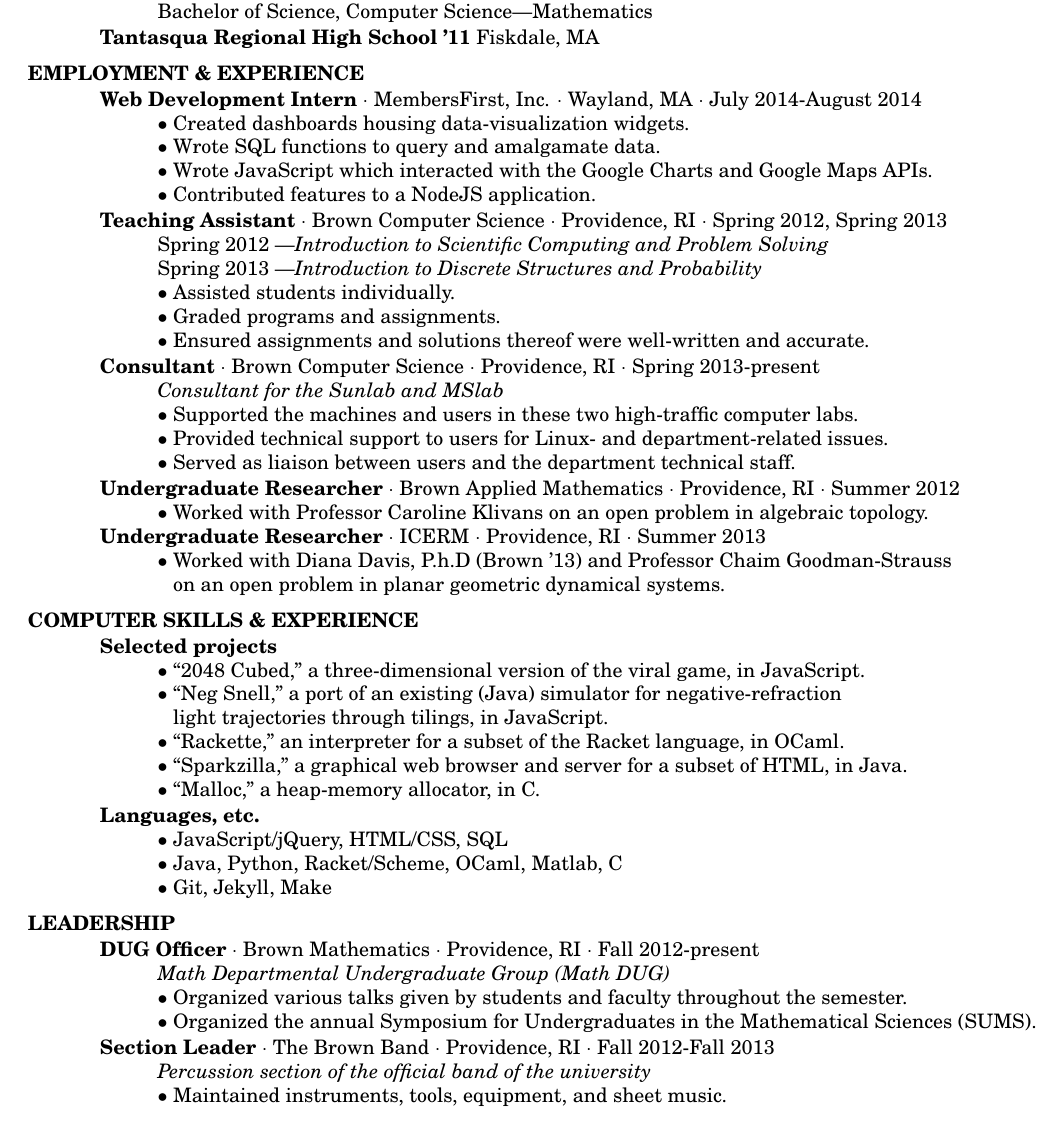
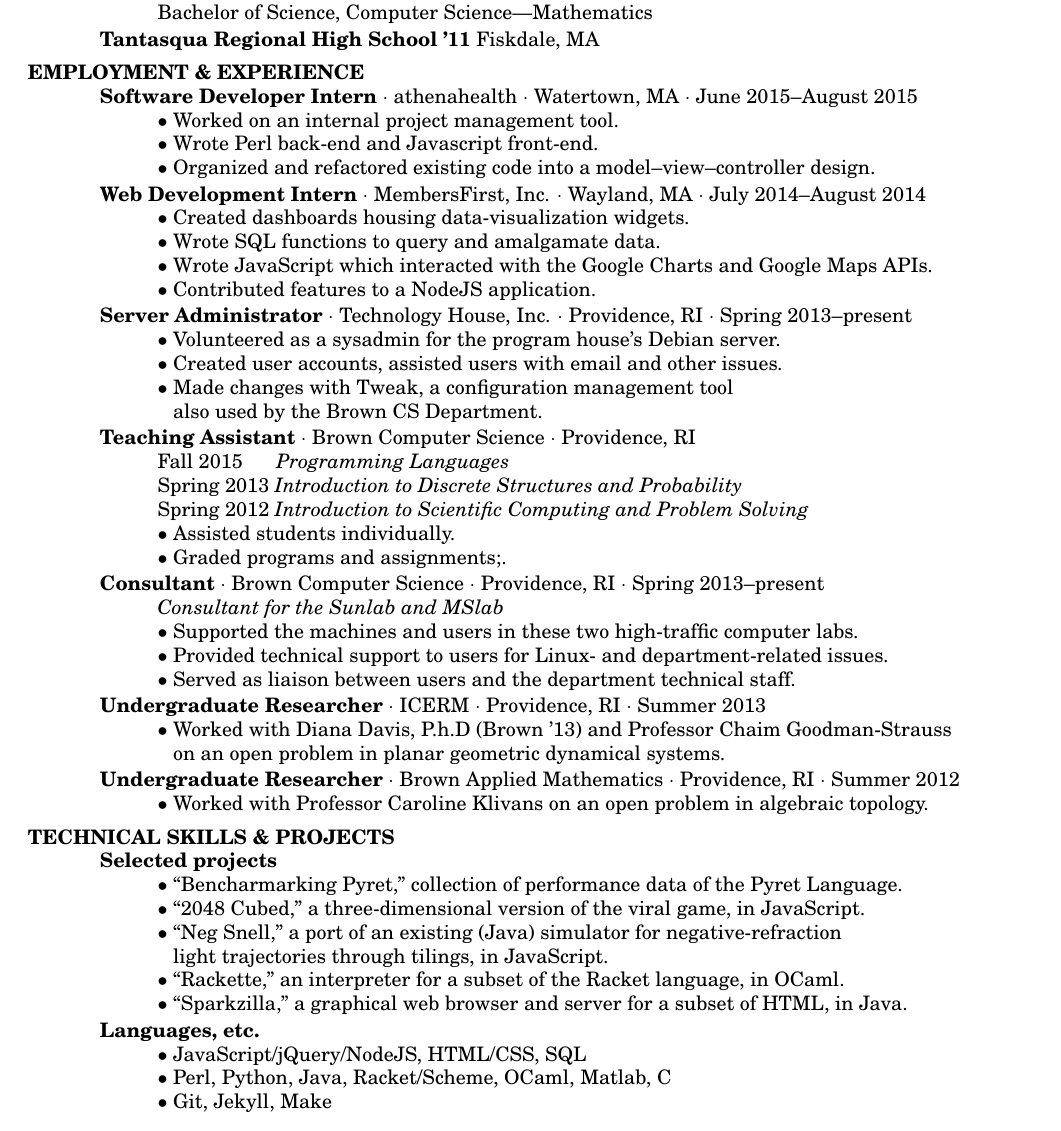
Before and after one commit to awstlaur/website, a LaTeX CV (_site/docs/resume/resume.tex): part of the page, cut so that both start at the same text. Compiled offline with pdfLaTeX.

Commit message:
pull resume

```diff
--- a/_site/docs/resume/resume.tex
+++ b/_site/docs/resume/resume.tex
@@ -40,70 +40,85 @@ AAAA\=AAAA\=AAAA\=AAAA\=AAAA\kill
    \myvspace
    \begin{tabbing}
    AAAA\=AAAA\=AAAA\=AAAA\=AAAA\kill
- {\bf Web Development Intern} $\cdot$ MembersFirst, Inc. $\cdot$ Wayland, MA $\cdot$ July 2014-August 2014\\
+ {\bf Software Developer Intern} $\cdot$ athenahealth $\cdot$ Watertown, MA $\cdot$ June 2015--August 2015\\
+ 	\>$\bullet$ Worked on an internal project management tool.\\
+ 	\>$\bullet$ Wrote Perl back-end and Javascript front-end.\\
+ 	\>$\bullet$ Organized and refactored existing code into a model--view--controller design.\\
+ \sbreak
+ {\bf Web Development Intern} $\cdot$ MembersFirst, Inc. $\cdot$ Wayland, MA $\cdot$ July 2014--August 2014\\
 	\>$\bullet$ Created dashboards housing data-visualization widgets.\\
 	\>$\bullet$ Wrote SQL functions to query and amalgamate data.\\
 	\>$\bullet$ Wrote JavaScript which interacted with the Google Charts and Google Maps APIs.\\
 	\>$\bullet$ Contributed features to a NodeJS application.\\
  \sbreak
- {\bf Teaching Assistant} $\cdot$ Brown Computer Science $\cdot$ Providence, RI $\cdot$ Spring 2012, Spring 2013\\
-	\>Spring 2012 \textemdash{\em Introduction to Scientific Computing and Problem Solving}\\
-	\>Spring 2013 \textemdash{\em Introduction to Discrete Structures and Probability}\\
+ {\bf Server Administrator} $\cdot$ Technology House, Inc. $\cdot$ Providence, RI $\cdot$ Spring 2013--present\\
+ 	\>$\bullet$ Volunteered as a sysadmin for the program house's Debian server.\\
+ 	\>$\bullet$ Created user accounts, assisted users with email and other issues.\\
+ 	\>$\bullet$ Made changes with Tweak, a configuration management tool\\
+ 		\>\phantom{$\bullet$} also used by the Brown CS Department.\\
+ \sbreak
+ {\bf Teaching Assistant} $\cdot$ Brown Computer Science $\cdot$ Providence, RI\\
+ 	\>Fall 2015   ~~~~~{\em Programming Languages}\\
+ 	\>Spring 2013 {\em Introduction to Discrete Structures and Probability}\\
+	\>Spring 2012 {\em Introduction to Scientific Computing and Problem Solving}\\
 	\>$\bullet$  Assisted students individually.\\
-	\>$\bullet$  Graded programs and assignments.\\
-	\>$\bullet$  Ensured assignments and solutions thereof were well-written and accurate.\\
+	\>$\bullet$  Graded programs and assignments;.\\
+	% \>$\bullet$  Ensured assignments and TA solutions were well-written and accurate.\\
 \sbreak
-{\bf Consultant} $\cdot$ Brown Computer Science $\cdot$ Providence, RI $\cdot$ Spring 2013-present\\
+{\bf Consultant} $\cdot$ Brown Computer Science $\cdot$ Providence, RI $\cdot$ Spring 2013--present\\
 	\>{\em Consultant for the Sunlab and MSlab}\\
 	\>$\bullet$ Supported the machines and users in these two high-traffic computer labs.\\
 	\>$\bullet$ Provided technical support to users for Linux- and department-related issues.\\
 	\>$\bullet$ Served as  liaison between users and the department technical staff.\\
 \sbreak
+{\bf Undergraduate Researcher} $\cdot$ ICERM $\cdot$ Providence, RI $\cdot$ Summer 2013\\
+	\>$\bullet$ Worked with Diana Davis, P.h.D (Brown '13) and Professor Chaim Goodman-Strauss\\\>\phantom{$\bullet$} on an open problem in planar geometric dynamical systems.\\
+\sbreak
 {\bf Undergraduate Researcher} $\cdot$ Brown Applied Mathematics $\cdot$ Providence, RI $\cdot$ Summer 2012\\
 %\>{\em Chip-firing on simplicial complexes}\\
 \>$\bullet$ Worked with Professor Caroline Klivans on an open problem in algebraic topology.\\
 
-{\bf Undergraduate Researcher} $\cdot$ ICERM $\cdot$ Providence, RI $\cdot$ Summer 2013\\
-	\>$\bullet$ Worked with Diana Davis, P.h.D (Brown '13) and Professor Chaim Goodman-Strauss\\\>\phantom{$\bullet$} on an open problem in planar geometric dynamical systems.\\
+
 
    \end{tabbing}
 \sectionVspace %%%%%%%%%%%%%%%%%%%%%%%%%%%%%%%%%%%%%%%%%
-\section{COMPUTER SKILLS \& EXPERIENCE}
+\section{TECHNICAL SKILLS \& PROJECTS}
 \myvspace
 \begin{tabbing}
    AAAA\=AAAA\=AAAA\=AAAA\=AAAA\kill
 {\bf Selected projects}\\
+	\>$\bullet$ ``Bencharmarking Pyret," collection of performance data of the Pyret Language.\\
 	\>$\bullet$ ``2048 Cubed," a three-dimensional version of the viral game, in JavaScript.\\
-	\>$\bullet$ ``Neg Snell," a port of an existing (Java) simulator for negative-refraction\\\>\phantom{$\bullet$} light trajectories through tilings, in JavaScript.\\
+	\>$\bullet$ ``Neg Snell," a port of an existing (Java) simulator for negative-refraction\\
+		\>\phantom{$\bullet$} light trajectories through tilings, in JavaScript.\\
 	\>$\bullet$ ``Rackette," an interpreter for a subset of the Racket language, in OCaml.\\
 	\>$\bullet$ ``Sparkzilla," a graphical web browser and server for a subset of HTML, in Java.\\
-	\>$\bullet$  ``Malloc," a heap-memory allocator, in C.\\
 \sbreak
 {\bf Languages, etc.}\\
-  \>$\bullet$ JavaScript/jQuery, HTML/CSS, SQL\\
-  \>$\bullet$ Java, Python, Racket/Scheme, OCaml, Matlab, C\\
+  \>$\bullet$ JavaScript/jQuery/NodeJS, HTML/CSS, SQL\\
+  \>$\bullet$ Perl, Python, Java, Racket/Scheme, OCaml, Matlab, C\\
   \>$\bullet$ Git, Jekyll, Make\\
 	%\>$\bullet$ Document creation: Office suites (e.g. Microsoft Office, Libre Office, OpenOffice), \\\>\phantom{$\bullet$} typesetting in latex, standard image-editing (e.g. GIMP), audio editing
 %\\\>\phantom{$\bullet$} (e.g. Audacity).\\
 %	\>$\bullet$ Operating systems: Linux/Unix, Windows, Mac OS.\\
 %	\>$\bullet$ Mathematical computing: Matlab, Mathematica, Sage.\\
 \end{tabbing}
-\sectionVspace %%%%%%%%%%%%%%%%%%%%%%%%%%%%%%%%%%%%%%%%%
-\section{LEADERSHIP}
-\myvspace
-\begin{tabbing}
-   AAAA\=AAAA\=AAAA\=AAAA\=AAAA\kill
-{\bf DUG Officer} $\cdot$ Brown Mathematics $\cdot$ Providence, RI $\cdot$ Fall 2012-present\\
-	\>{\em Math Departmental Undergraduate Group (Math DUG)}\\
-	\>$\bullet$ Organized various talks given by students and faculty throughout the semester. \\
-	\>$\bullet$ Organized the annual Symposium for Undergraduates in the Mathematical Sciences (SUMS).\\
-\sbreak
-{\bf Section Leader} $\cdot$ The Brown Band $\cdot$ Providence, RI $\cdot$ Fall 2012-Fall 2013\\
-	\>{\em Percussion section of the official band of the university}\\
-	\>$\bullet$ Maintained instruments, tools, equipment, and sheet music.\\
-	%\>$\bullet$ Held weekly section rehearsal outside of band rehearsal.\\
-	%\>$\bullet$ Kept the section informed, motivated, and nourished.\\
+% \sectionVspace %%%%%%%%%%%%%%%%%%%%%%%%%%%%%%%%%%%%%%%%%
+% \section{LEADERSHIP}
+% \myvspace
+% \begin{tabbing}
+%    AAAA\=AAAA\=AAAA\=AAAA\=AAAA\kill
+% {\bf DUG Officer} $\cdot$ Brown Mathematics $\cdot$ Providence, RI $\cdot$ Fall 2012--Fall 2014\\
+% 	\>{\em Math Departmental Undergraduate Group (Math DUG)}\\
+% 	\>$\bullet$ Organized various talks given by students and faculty throughout the semester. \\
+% 	\>$\bullet$ Organized the annual Symposium for Undergraduates in the Mathematical Sciences (SUMS).\\
+% \sbreak
+% {\bf Section Leader} $\cdot$ The Brown Band $\cdot$ Providence, RI $\cdot$ Fall 2012--Fall 2013\\
+% 	\>{\em Percussion section of the official band of the university}\\
+% 	\>$\bullet$ Maintained instruments, tools, equipment, and sheet music.\\
+% 	%\>$\bullet$ Held weekly section rehearsal outside of band rehearsal.\\
+% 	%\>$\bullet$ Kept the section informed, motivated, and nourished.\\
+% \end{tabbing}
 
-\end{tabbing}
 \end{resume}
 \end{document}
```
Also changed, not shown: _site/docs/resume/resume.pdf, 1 other file.
